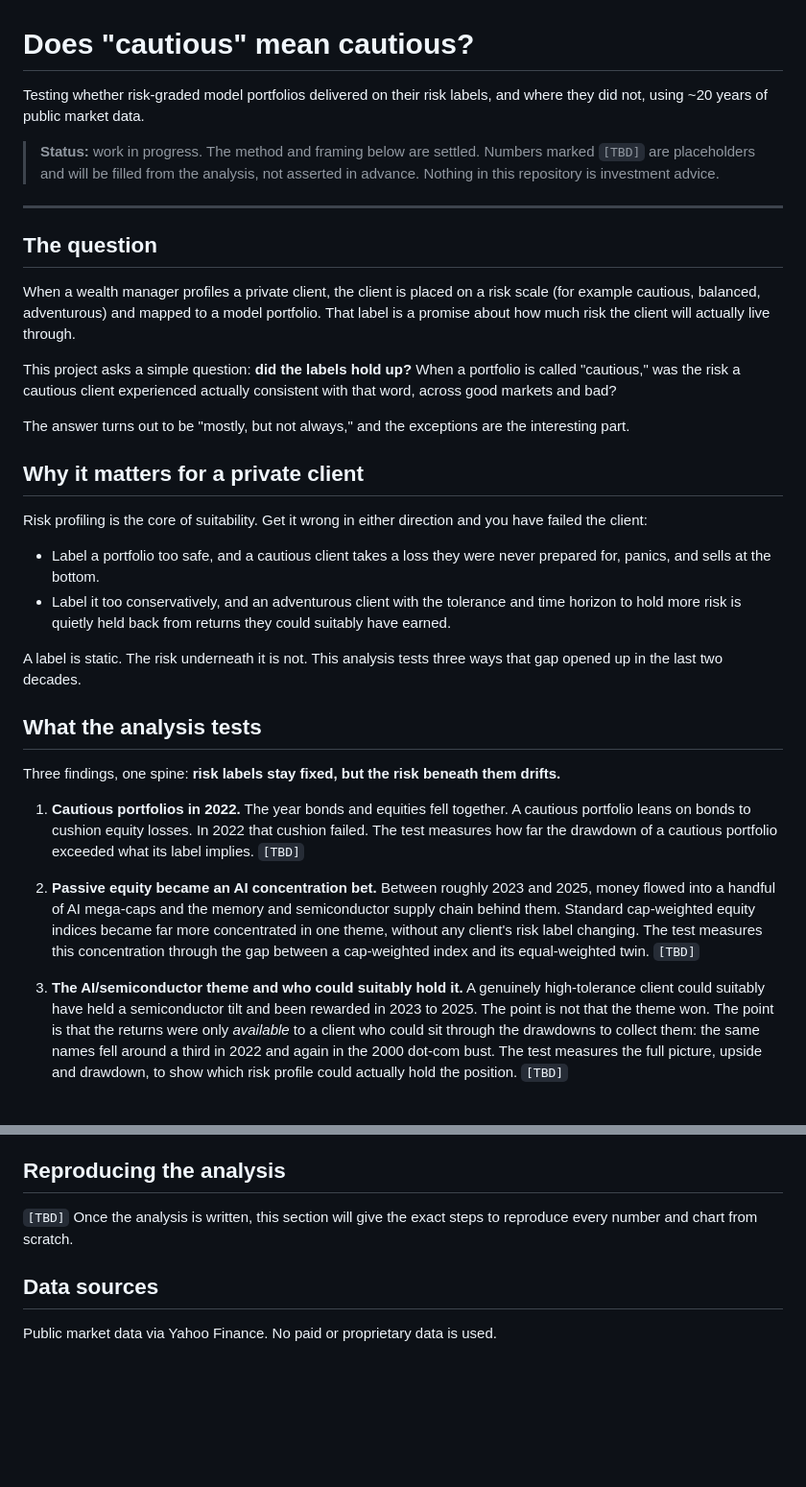
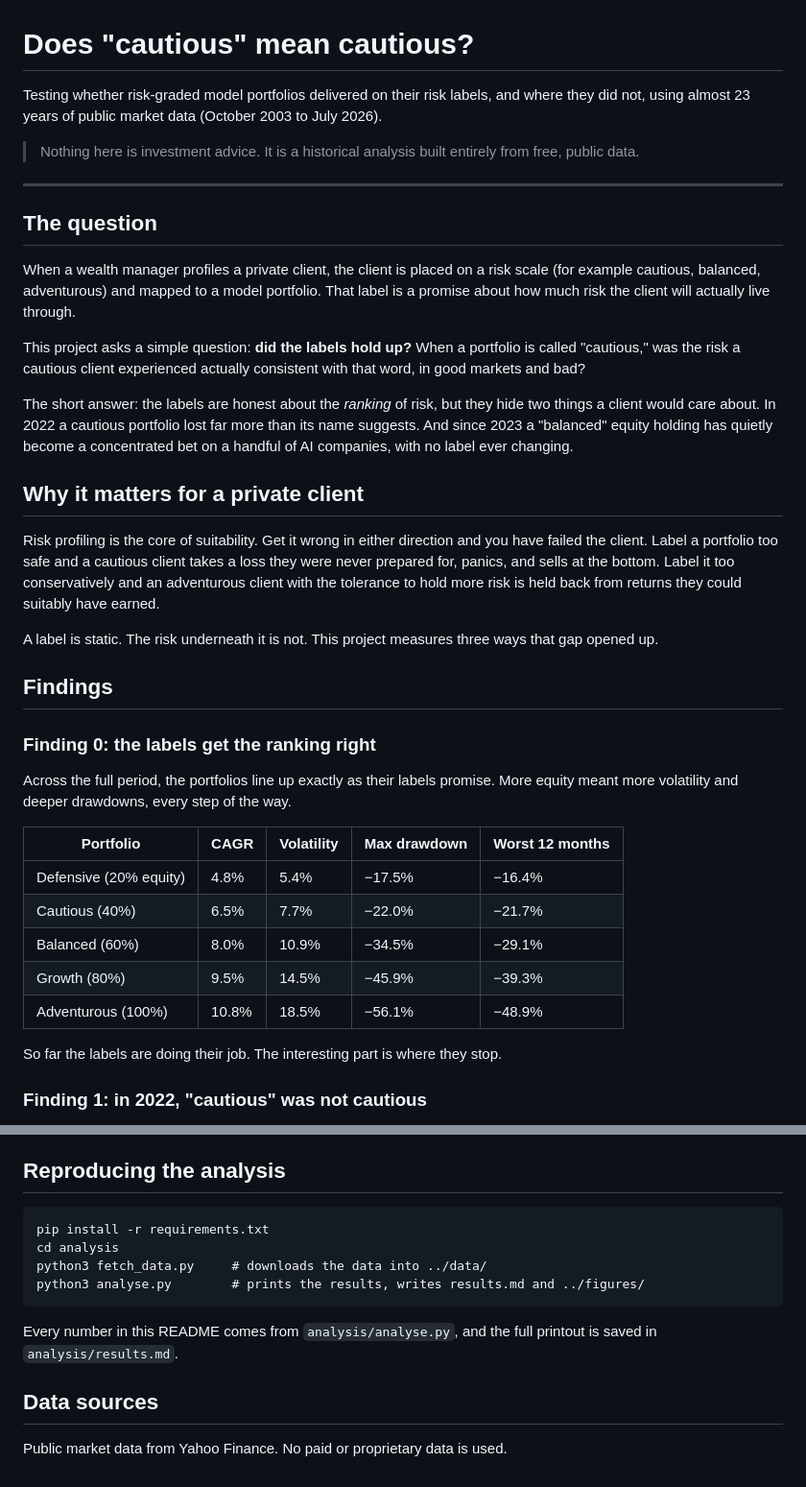
Before and after one commit to Gultatoli/Wealth-management-project, a Markdown page: README.md, 2 parts joined by grey strips. Shown: that part at 96% size. GitHub-like rendering; blank space fills up the shorter version.

````diff
--- a/README.md
+++ b/README.md
@@ -1,8 +1,8 @@
 # Does "cautious" mean cautious?
 
-Testing whether risk-graded model portfolios delivered on their risk labels, and where they did not, using ~20 years of public market data.
+Testing whether risk-graded model portfolios delivered on their risk labels, and where they did not, using almost 23 years of public market data (October 2003 to July 2026).
 
-> **Status:** work in progress. The method and framing below are settled. Numbers marked `[TBD]` are placeholders and will be filled from the analysis, not asserted in advance. Nothing in this repository is investment advice.
+> Nothing here is investment advice. It is a historical analysis built entirely from free, public data.
 
 ---
 
@@ -10,26 +10,31 @@ Testing whether risk-graded model portfolios delivered on their risk labels, and
 
 When a wealth manager profiles a private client, the client is placed on a risk scale (for example cautious, balanced, adventurous) and mapped to a model portfolio. That label is a promise about how much risk the client will actually live through.
 
-This project asks a simple question: **did the labels hold up?** When a portfolio is called "cautious," was the risk a cautious client experienced actually consistent with that word, across good markets and bad?
+This project asks a simple question: **did the labels hold up?** When a portfolio is called "cautious," was the risk a cautious client experienced actually consistent with that word, in good markets and bad?
 
-The answer turns out to be "mostly, but not always," and the exceptions are the interesting part.
+The short answer: the labels are honest about the *ranking* of risk, but they hide two things a client would care about. In 2022 a cautious portfolio lost far more than its name suggests. And since 2023 a "balanced" equity holding has quietly become a concentrated bet on a handful of AI companies, with no label ever changing.
 
 ## Why it matters for a private client
 
-Risk profiling is the core of suitability. Get it wrong in either direction and you have failed the client:
+Risk profiling is the core of suitability. Get it wrong in either direction and you have failed the client. Label a portfolio too safe and a cautious client takes a loss they were never prepared for, panics, and sells at the bottom. Label it too conservatively and an adventurous client with the tolerance to hold more risk is held back from returns they could suitably have earned.
 
-- Label a portfolio too safe, and a cautious client takes a loss they were never prepared for, panics, and sells at the bottom.
-- Label it too conservatively, and an adventurous client with the tolerance and time horizon to hold more risk is quietly held back from returns they could suitably have earned.
+A label is static. The risk underneath it is not. This project measures three ways that gap opened up.
 
-A label is static. The risk underneath it is not. This analysis tests three ways that gap opened up in the last two decades.
+## Findings
 
-## What the analysis tests
+### Finding 0: the labels get the ranking right
 
-Three findings, one spine: **risk labels stay fixed, but the risk beneath them drifts.**
+Across the full period, the portfolios line up exactly as their labels promise. More equity meant more volatility and deeper drawdowns, every step of the way.
 
-1. **Cautious portfolios in 2022.** The year bonds and equities fell together. A cautious portfolio leans on bonds to cushion equity losses. In 2022 that cushion failed. The test measures how far the drawdown of a cautious portfolio exceeded what its label implies. `[TBD]`
+| Portfolio | CAGR | Volatility | Max drawdown | Worst 12 months |
+|-----------|------|-----------|--------------|-----------------|
+| Defensive (20% equity) | 4.8% | 5.4% | −17.5% | −16.4% |
+| Cautious (40%) | 6.5% | 7.7% | −22.0% | −21.7% |
+| Balanced (60%) | 8.0% | 10.9% | −34.5% | −29.1% |
+| Growth (80%) | 9.5% | 14.5% | −45.9% | −39.3% |
+| Adventurous (100%) | 10.8% | 18.5% | −56.1% | −48.9% |
 
-2. **Passive equity became an AI concentration bet.** Between roughly 2023 and 2025, money flowed into a handful of AI mega-caps and the memory and semiconductor supply chain behind them. Standard cap-weighted equity indices became far more concentrated in one theme, without any client's risk label changing. The test measures this concentration through the gap between a cap-weighted index and its equal-weighted twin. `[TBD]`
+So far the labels are doing their job. The interesting part is where they stop.
 
-3. **The AI/semiconductor theme and who could suitably hold it.** A genuinely high-tolerance client could suitably have held a semiconductor tilt and been rewarded in 2023 to 2025. The point is not that the theme won. The point is that the returns were only *available* to a client who could sit through the drawdowns to collect them: the same names fell around a third in 2022 and again in the 2000 dot-com bust. The test measures the full picture, upside and drawdown, to show which risk profile could actually hold the position. `[TBD]`
+### Finding 1: in 2022, "cautious" was not cautious
 
@@ -71,8 +108,15 @@ What this project does **not** prove. This section is deliberately long, because
 
 ## Reproducing the analysis
 
-`[TBD]` Once the analysis is written, this section will give the exact steps to reproduce every number and chart from scratch.
+```
+pip install -r requirements.txt
+cd analysis
+python3 fetch_data.py     # downloads the data into ../data/
+python3 analyse.py        # prints the results, writes results.md and ../figures/
+```
+
+Every number in this README comes from `analysis/analyse.py`, and the full printout is saved in `analysis/results.md`.
 
 ## Data sources
 
-Public market data via Yahoo Finance. No paid or proprietary data is used.
+Public market data from Yahoo Finance. No paid or proprietary data is used.
````
Also changed, not shown: other parts of README.md (+50 -18 lines), analysis/results.md (added, +61 -0 lines), figures/bond_cushion_2008_vs_2022.png (added), figures/concentration_spy_vs_rsp.png (added), figures/risk_graded_growth.png (added), figures/semis_reward_vs_drawdown.png (added), 8 other files.
